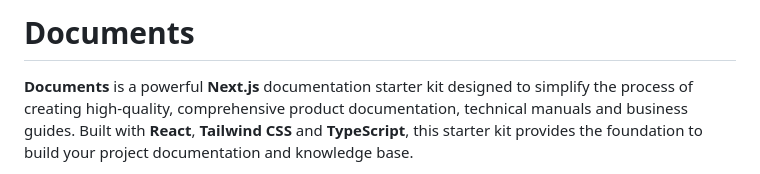
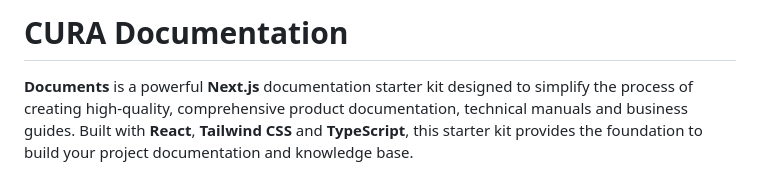
Before and after one commit to mindify-ai/CURA, a Markdown page: docs/cura-docs/README.md, the part around the change. GitHub-like rendering.

Commit message:
Update README to reflect CURA Documentation title

```diff
--- a/docs/cura-docs/README.md
+++ b/docs/cura-docs/README.md
@@ -1,4 +1,4 @@
-# Documents
+# CURA Documentation
 
 **Documents** is a powerful **Next.js** documentation starter kit designed to simplify the process of creating high-quality, comprehensive product documentation, technical manuals and business guides. Built with **React**, **Tailwind CSS** and **TypeScript**, this starter kit provides the foundation to build your project documentation and knowledge base.
 
```
